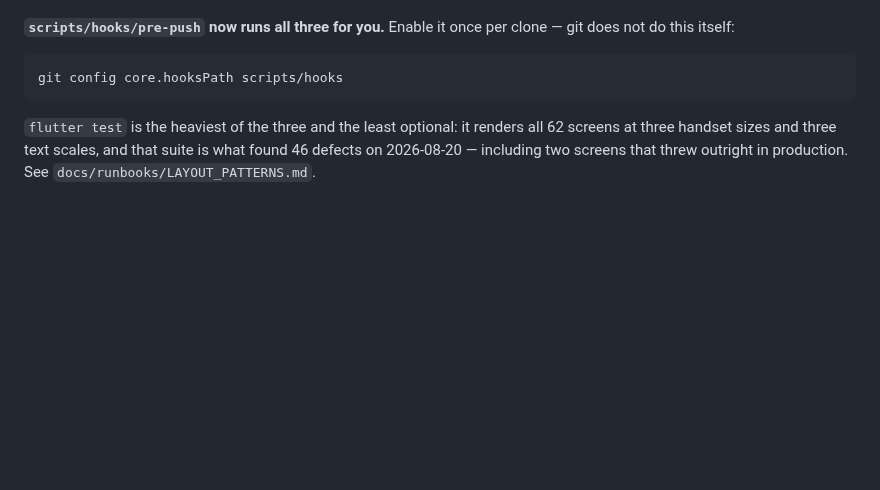
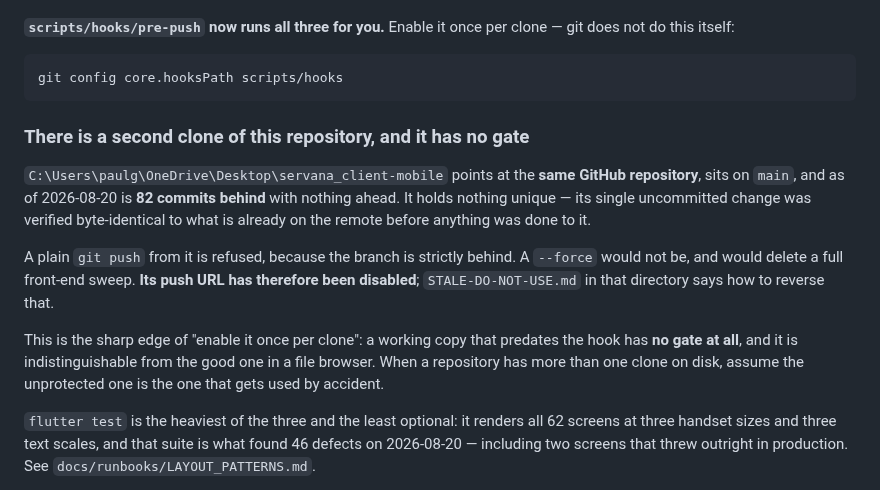
Before and after one commit to Upupapp/ServanaClientAPP, a Markdown page: docs/runbooks/DEPLOY_POLICY.md, the part around the change. GitHub-like rendering; blank space fills up the shorter version.

Commit message:
docs: record the ungated second clone in the deploy policy
Enabling the pre-push hook is per clone, and servana_client-mobile predates
it: same remote, on main, 82 commits behind, no gate. Verified it holds
nothing unique before disabling its push URL.

A push from it is refused today only because the branch is strictly behind.
A --force would not be, and would delete the front-end sweep.

Co-Authored-By: Claude Opus 5 <noreply@anthropic.com>

````diff
--- a/docs/runbooks/DEPLOY_POLICY.md
+++ b/docs/runbooks/DEPLOY_POLICY.md
@@ -38,6 +38,24 @@ clone — git does not do this itself:
 ```
 git config core.hooksPath scripts/hooks
 ```
+
+### There is a second clone of this repository, and it has no gate
+
+`C:\Users\paulg\OneDrive\Desktop\servana_client-mobile` points at the **same
+GitHub repository**, sits on `main`, and as of 2026-08-20 is **82 commits
+behind** with nothing ahead. It holds nothing unique — its single uncommitted
+change was verified byte-identical to what is already on the remote before
+anything was done to it.
+
+A plain `git push` from it is refused, because the branch is strictly behind.
+A `--force` would not be, and would delete a full front-end sweep. **Its push
+URL has therefore been disabled**; `STALE-DO-NOT-USE.md` in that directory says
+how to reverse that.
+
+This is the sharp edge of "enable it once per clone": a working copy that
+predates the hook has **no gate at all**, and it is indistinguishable from the
+good one in a file browser. When a repository has more than one clone on disk,
+assume the unprotected one is the one that gets used by accident.
 
 `flutter test` is the heaviest of the three and the least optional: it renders
 all 62 screens at three handset sizes and three text scales, and that suite is
````
